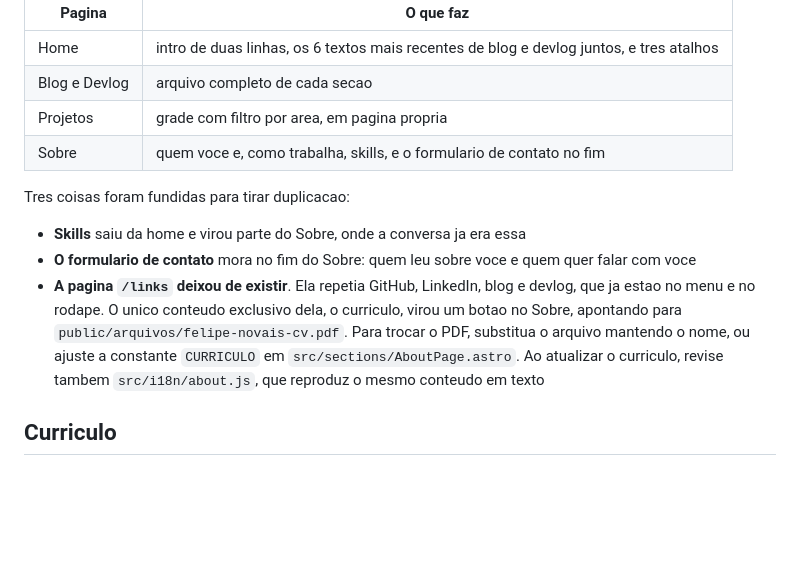
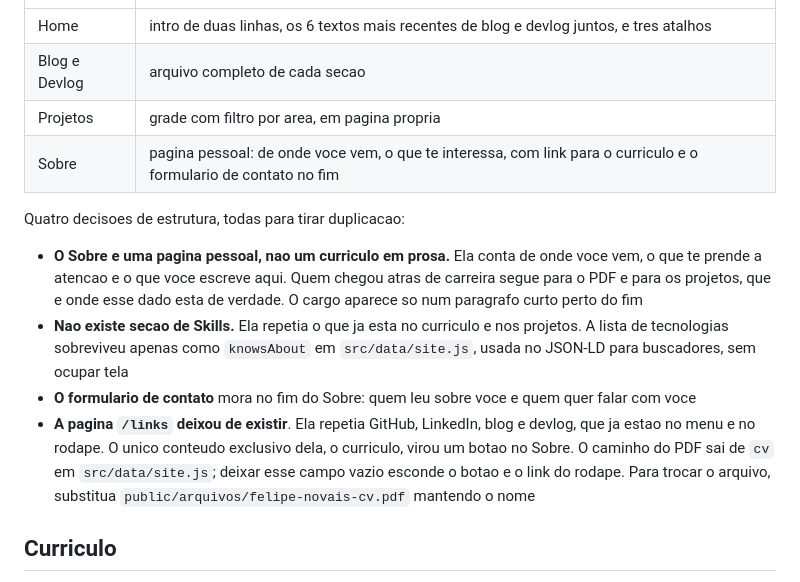
Before and after one commit to fsnovais/fsnovais.github.io, a Markdown page: README.md, the part around one of its changes. Drawn GitHub-style; blank space fills up the shorter version.

```diff
--- a/README.md
+++ b/README.md
@@ -125,20 +125,25 @@ escreveu primeiro, e o resto fica a um clique.
 | Home | intro de duas linhas, os 6 textos mais recentes de blog e devlog juntos, e tres atalhos |
 | Blog e Devlog | arquivo completo de cada secao |
 | Projetos | grade com filtro por area, em pagina propria |
-| Sobre | quem voce e, como trabalha, skills, e o formulario de contato no fim |
+| Sobre | pagina pessoal: de onde voce vem, o que te interessa, com link para o curriculo e o formulario de contato no fim |
 
-Tres coisas foram fundidas para tirar duplicacao:
+Quatro decisoes de estrutura, todas para tirar duplicacao:
 
-- **Skills** saiu da home e virou parte do Sobre, onde a conversa ja era essa
+- **O Sobre e uma pagina pessoal, nao um curriculo em prosa.** Ela conta de onde
+  voce vem, o que te prende a atencao e o que voce escreve aqui. Quem chegou atras
+  de carreira segue para o PDF e para os projetos, que e onde esse dado esta de
+  verdade. O cargo aparece so num paragrafo curto perto do fim
+- **Nao existe secao de Skills.** Ela repetia o que ja esta no curriculo e nos
+  projetos. A lista de tecnologias sobreviveu apenas como `knowsAbout` em
+  `src/data/site.js`, usada no JSON-LD para buscadores, sem ocupar tela
 - **O formulario de contato** mora no fim do Sobre: quem leu sobre voce e quem
   quer falar com voce
 - **A pagina `/links` deixou de existir**. Ela repetia GitHub, LinkedIn, blog e
   devlog, que ja estao no menu e no rodape. O unico conteudo exclusivo dela, o
-  curriculo, virou um botao no Sobre, apontando para
-  `public/arquivos/felipe-novais-cv.pdf`. Para trocar o PDF, substitua o arquivo
-  mantendo o nome, ou ajuste a constante `CURRICULO` em
-  `src/sections/AboutPage.astro`. Ao atualizar o curriculo, revise tambem
-  `src/i18n/about.js`, que reproduz o mesmo conteudo em texto
+  curriculo, virou um botao no Sobre. O caminho do PDF sai de `cv` em
+  `src/data/site.js`; deixar esse campo vazio esconde o botao e o link do rodape.
+  Para trocar o arquivo, substitua `public/arquivos/felipe-novais-cv.pdf`
+  mantendo o nome
 
 ## Curriculo
 
```
Also changed, not shown: other parts of README.md (+66 -25 lines).
